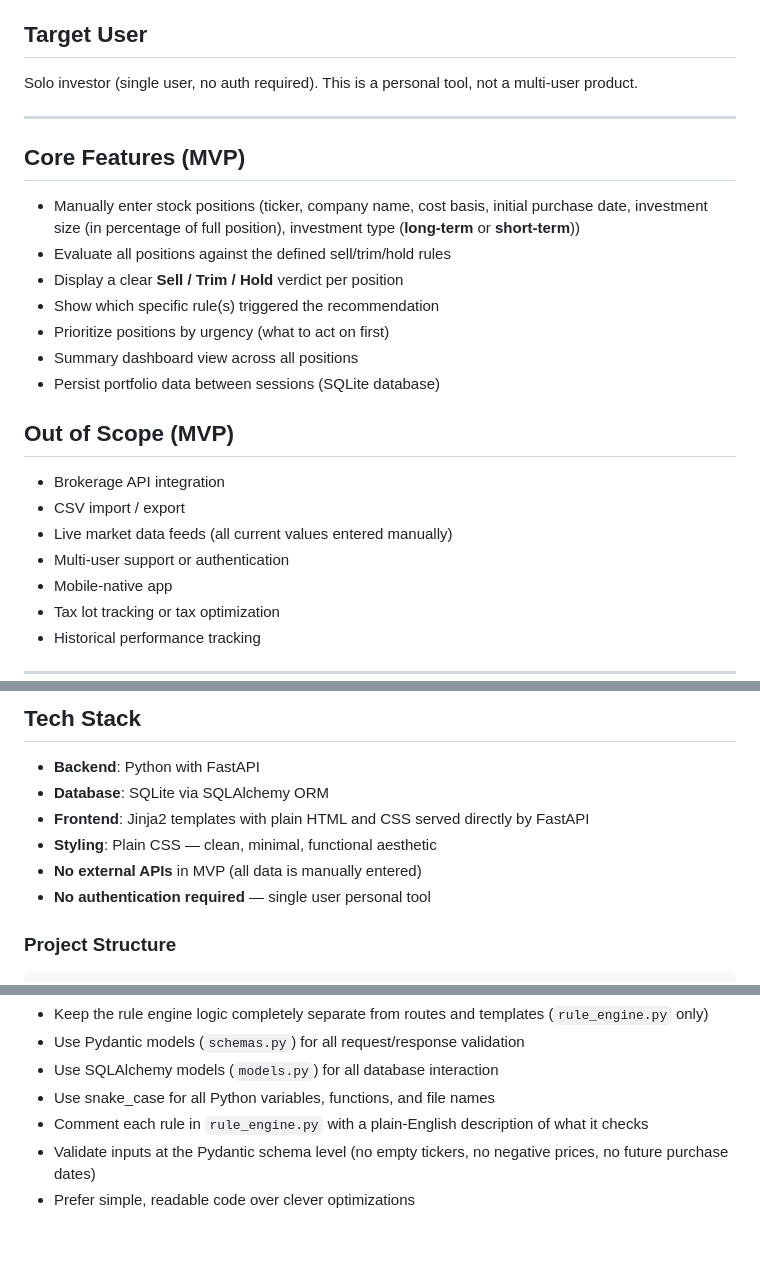
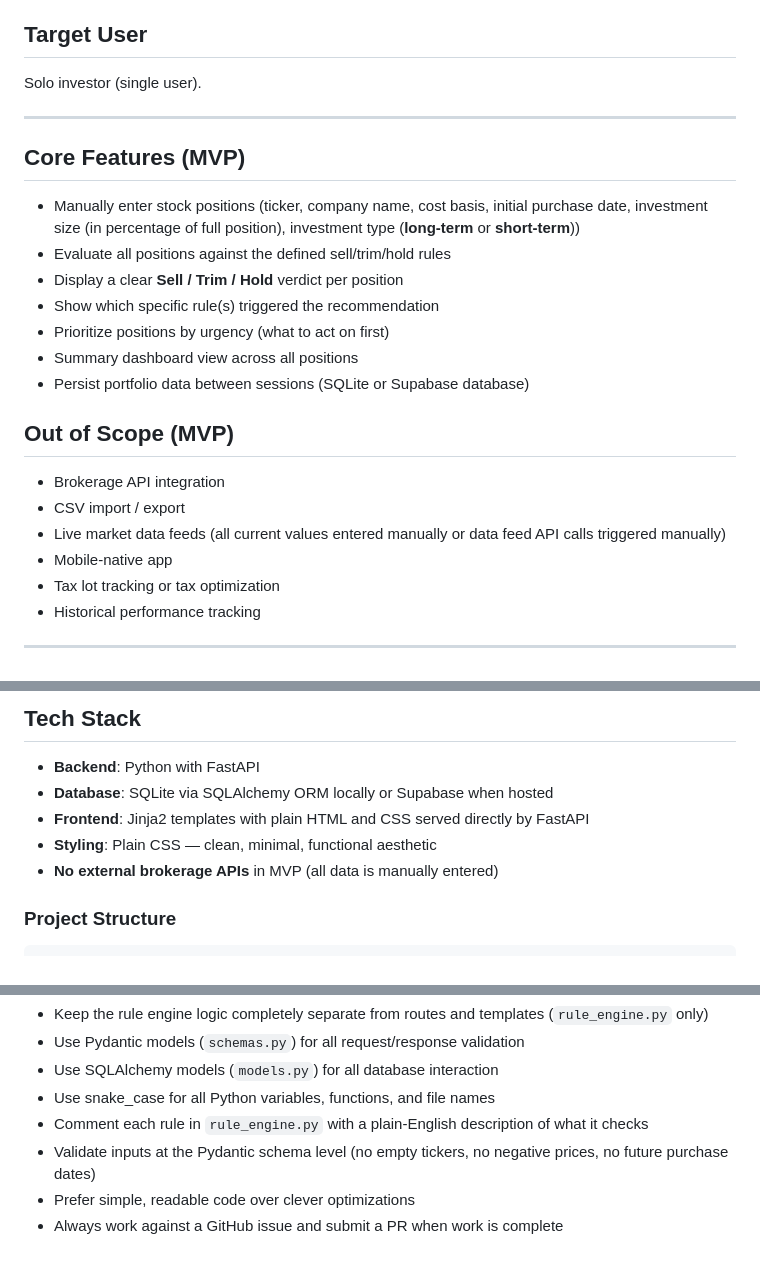
Before and after one commit to ryankmcintyre/StockSentinal, a Markdown page: .github/copilot-instructions.md, 3 parts joined by grey strips. Drawn GitHub-style.

Commit message:
Revise project instructions for clarity and scope
Updated target user description and clarified database options. Added notes on external APIs and GitHub workflow.

````diff
--- a/.github/copilot-instructions.md
+++ b/.github/copilot-instructions.md
@@ -4,7 +4,7 @@
 A personal web app that helps the owner decide when to sell, trim, or hold stock investments. The user manually enters their long-term and short-term positions, and the app evaluates each one against a defined set of rules, returning a clear recommendation and explanation for every holding.
 
 ## Target User
-Solo investor (single user, no auth required). This is a personal tool, not a multi-user product.
+Solo investor (single user).
 
 ---
 
@@ -16,13 +16,12 @@ Solo investor (single user, no auth required). This is a personal tool, not a mu
 - Show which specific rule(s) triggered the recommendation
 - Prioritize positions by urgency (what to act on first)
 - Summary dashboard view across all positions
-- Persist portfolio data between sessions (SQLite database)
+- Persist portfolio data between sessions (SQLite or Supabase database)
 
 ## Out of Scope (MVP)
 - Brokerage API integration
 - CSV import / export
-- Live market data feeds (all current values entered manually)
-- Multi-user support or authentication
+- Live market data feeds (all current values entered manually or data feed API calls triggered manually)
 - Mobile-native app
 - Tax lot tracking or tax optimization
 - Historical performance tracking
@@ -79,11 +78,10 @@ Solo investor (single user, no auth required). This is a personal tool, not a mu
 
 ## Tech Stack
 - **Backend**: Python with FastAPI
-- **Database**: SQLite via SQLAlchemy ORM
+- **Database**: SQLite via SQLAlchemy ORM locally or Supabase when hosted
 - **Frontend**: Jinja2 templates with plain HTML and CSS served directly by FastAPI
 - **Styling**: Plain CSS — clean, minimal, functional aesthetic
-- **No external APIs** in MVP (all data is manually entered)
-- **No authentication required** — single user personal tool
+- **No external brokerage APIs** in MVP (all data is manually entered)
 
 ### Project Structure
 ```
@@ -144,3 +142,4 @@ User clicks a position to edit → updates current price or other fields → sub
 - Comment each rule in `rule_engine.py` with a plain-English description of what it checks
 - Validate inputs at the Pydantic schema level (no empty tickers, no negative prices, no future purchase dates)
 - Prefer simple, readable code over clever optimizations
+- Always work against a GitHub issue and submit a PR when work is complete
````
